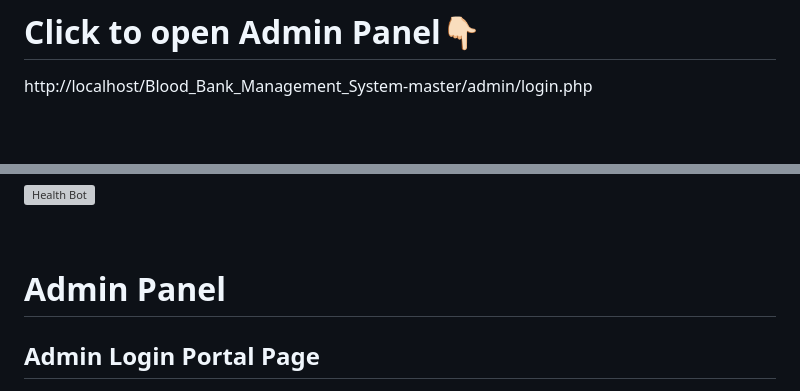
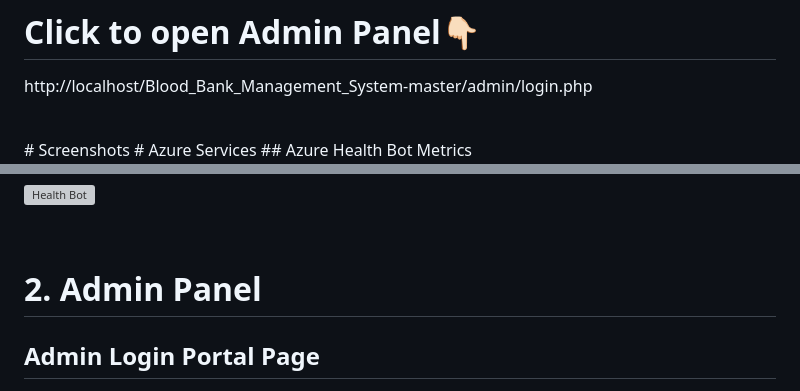
Before and after one commit to ImSuryasen/BloodBank_Management_System, a Markdown page: README.md, 2 parts joined by grey strips. Drawn GitHub-style; blank space fills up the shorter version; grey boxes are pictures that could not be loaded.

```diff
--- a/README.md
+++ b/README.md
@@ -19,4 +19,7 @@ http://localhost/Blood_Bank_Management_System-master/home.php
 http://localhost/Blood_Bank_Management_System-master/admin/login.php
 
 <br>
+# Screenshots
+# Azure Services
+## Azure Health Bot Metrics
 
@@ -49,7 +60,7 @@ http://localhost/Blood_Bank_Management_System-master/admin/login.php
 
    <br>
 
-# Admin Panel
+# 2. Admin Panel
 ## Admin Login Portal Page
    ![admin login panel](https://github.com/ImSuryasen/BloodBank_Management_System/assets/100407626/c750e82c-529a-409d-938a-bea250ab8d43)
 
```
Also changed, not shown: other parts of README.md (+9 -1 lines).
